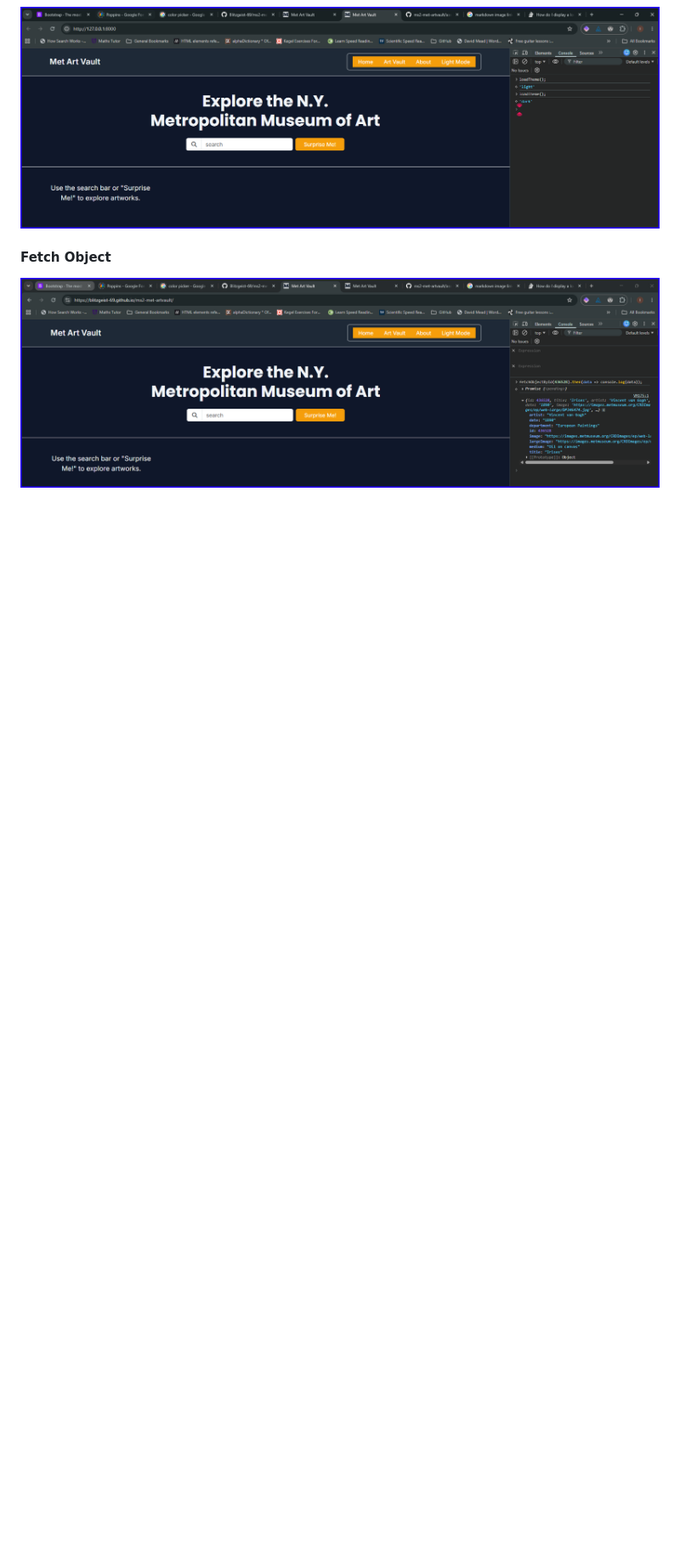
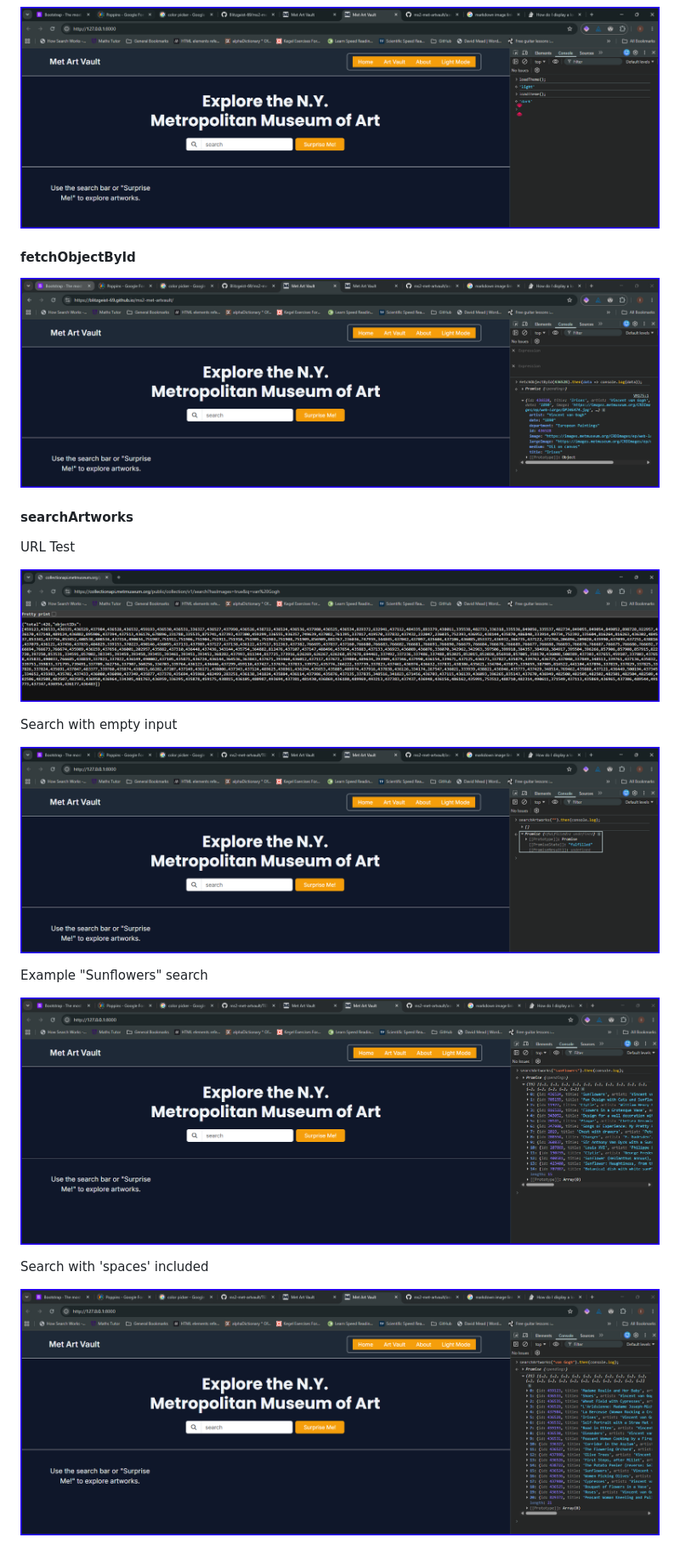
Before and after one commit to Blitzgeist-69/ms2-met-artvault, a Markdown page: TESTING.md, the part around the change. Shown: that part at 85% size. GitHub-like rendering; pictures changed too: assets/screenshots/search-artworks-empty-input.png (added), assets/screenshots/search-url -test.png (added), assets/screenshots/search-with-spaces.png (added); blank space fills up the shorter version.

Commit message:
Add searchArtworks function

```diff
--- a/TESTING.md
+++ b/TESTING.md
@@ -10,6 +10,24 @@
 
 ![Dark Mode Test - Dark](assets/screenshots/dark-mode-test-dark.png)
 
-#### Fetch Object
+#### fetchObjectById
 
 ![Fetch Object Test - Irises ID 436528](assets/screenshots/fetch-object-irises.png)
+
+#### searchArtworks
+
+URL Test
+
+![searchUrl](assets/screenshots/search-url%20-test.png)
+
+Search with empty input
+
+![searchArtworks Empty Input](assets/screenshots/search-artworks-empty-input.png)
+
+Example "Sunflowers" search
+
+![Example "Sunflowers" search](assets/screenshots/sunflowers-search.png)
+
+Search with 'spaces' included
+
+![Search with spaces included](assets/screenshots/search-with-spaces.png)
```
Also changed, not shown: 1 other file.
